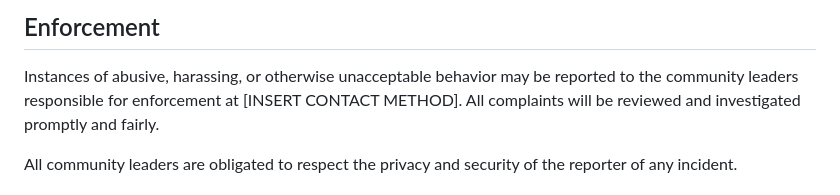
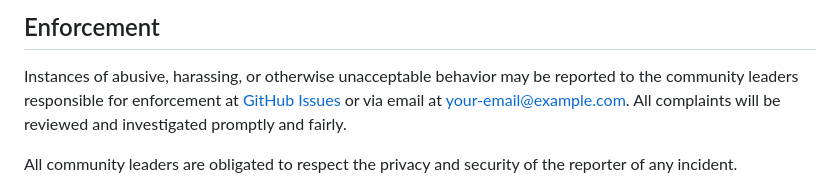
Before and after one commit to tazwaryayyyy/QuotaDrift, a Markdown page: CODE_OF_CONDUCT.md, the part around the change. Rendered like a GitHub page.

```diff
--- a/CODE_OF_CONDUCT.md
+++ b/CODE_OF_CONDUCT.md
@@ -60,7 +60,7 @@ representative at an online or offline event.
 
 Instances of abusive, harassing, or otherwise unacceptable behavior may be
 reported to the community leaders responsible for enforcement at
-[INSERT CONTACT METHOD].
+[GitHub Issues](https://github.com/tazwaryayyyy/quotadrift/issues) or via email at your-email@example.com.
 All complaints will be reviewed and investigated promptly and fairly.
 
 All community leaders are obligated to respect the privacy and security of the
```
Also changed, not shown: CONTRIBUTING.md (+3 -2 lines), README.md (+14 -6 lines).
